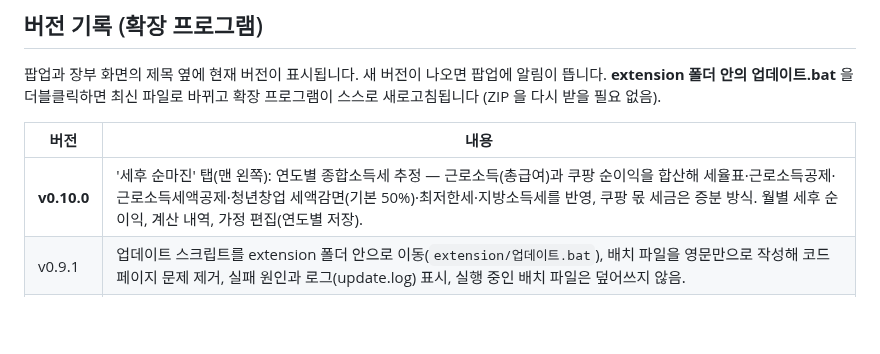
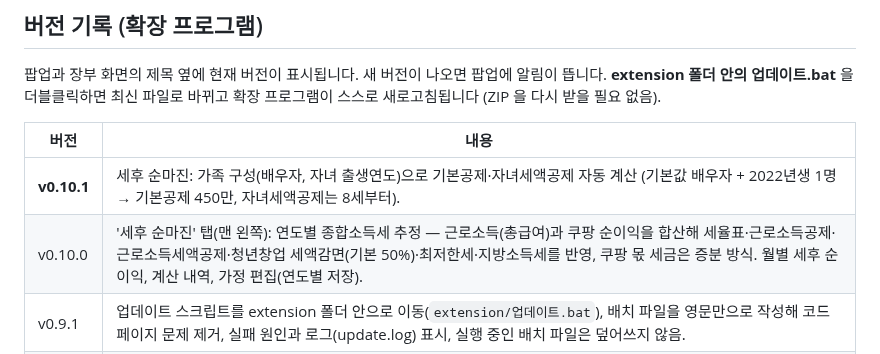
Before and after one commit to luvseogenie/-, a Markdown page: README.md, the part around the change. Drawn GitHub-style; blank space fills up the shorter version.

```diff
--- a/README.md
+++ b/README.md
@@ -22,7 +22,8 @@
 
 | 버전 | 내용 |
 |---|---|
-| **v0.10.0** | '세후 순마진' 탭(맨 왼쪽): 연도별 종합소득세 추정 — 근로소득(총급여)과 쿠팡 순이익을 합산해 세율표·근로소득공제·근로소득세액공제·청년창업 세액감면(기본 50%)·최저한세·지방소득세를 반영, 쿠팡 몫 세금은 증분 방식. 월별 세후 순이익, 계산 내역, 가정 편집(연도별 저장). |
+| **v0.10.1** | 세후 순마진: 가족 구성(배우자, 자녀 출생연도)으로 기본공제·자녀세액공제 자동 계산 (기본값 배우자 + 2022년생 1명 → 기본공제 450만, 자녀세액공제는 8세부터). |
+| v0.10.0 | '세후 순마진' 탭(맨 왼쪽): 연도별 종합소득세 추정 — 근로소득(총급여)과 쿠팡 순이익을 합산해 세율표·근로소득공제·근로소득세액공제·청년창업 세액감면(기본 50%)·최저한세·지방소득세를 반영, 쿠팡 몫 세금은 증분 방식. 월별 세후 순이익, 계산 내역, 가정 편집(연도별 저장). |
 | v0.9.1 | 업데이트 스크립트를 extension 폴더 안으로 이동(`extension/업데이트.bat`), 배치 파일을 영문만으로 작성해 코드페이지 문제 제거, 실패 원인과 로그(update.log) 표시, 실행 중인 배치 파일은 덮어쓰지 않음. |
 | v0.9.0 | 엑셀 장부 가져오기를 4번 시트(확정 장부) 기준으로 변경 — 수정해 둔 마진이 반영된 값을 그대로 사용, 1번 시트 마진은 엑셀 마지막 날 다음 날부터 적용. 미리보기 → 적용, 가져오기 기록에서 되돌리기 / 장부 값 삭제, 모든 데이터 지우기. `tools/excel_to_backup.py` 도 4번 시트 기준(`--raw` 로 예전 방식). |
 | v0.8.1 | 업데이트 간소화: `업데이트.bat`(맥 `업데이트.command`) 더블클릭으로 최신 파일 교체, 확장 프로그램이 새 버전을 6시간마다 확인해 알리고 파일이 바뀌면 스스로 새로고침. |
```
Also changed, not shown: docs/초보자_가이드.md (+1 -1 lines), docs/img/v10_tax.png, 5 other files.
